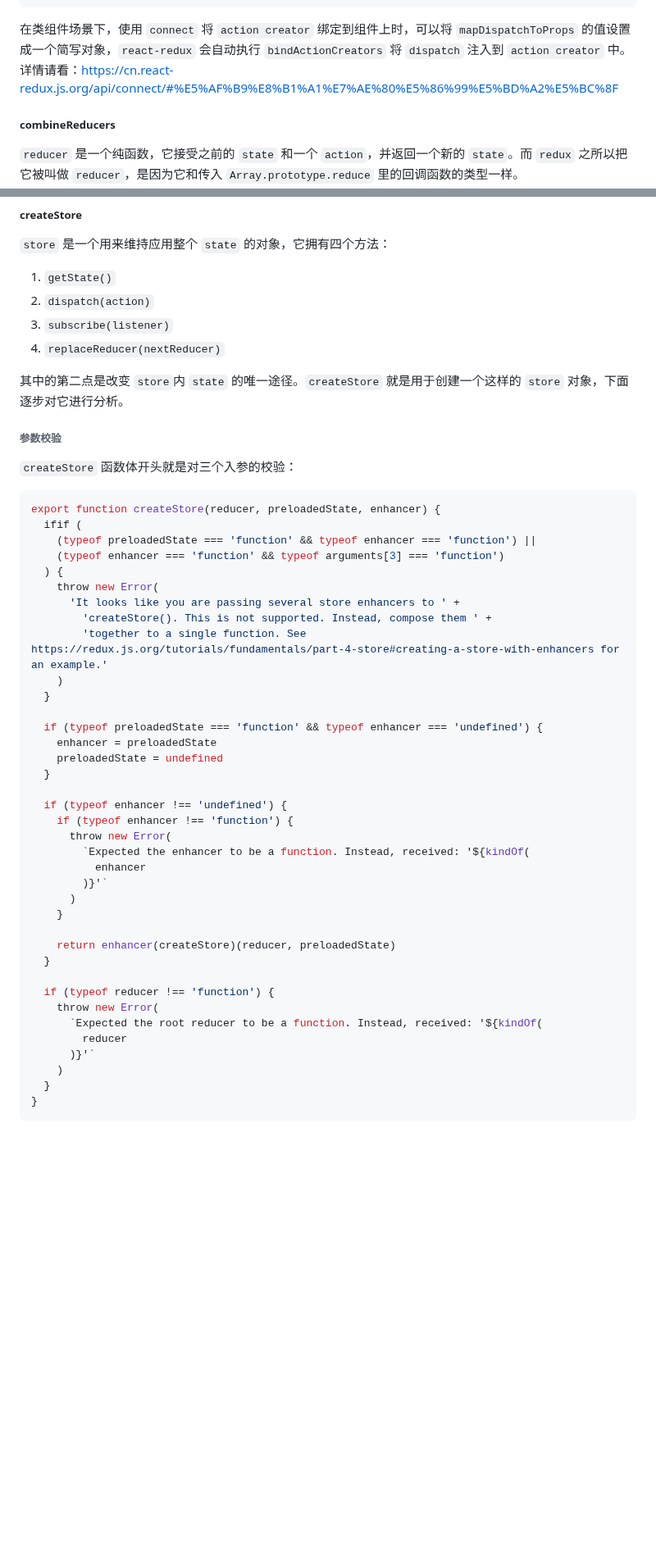
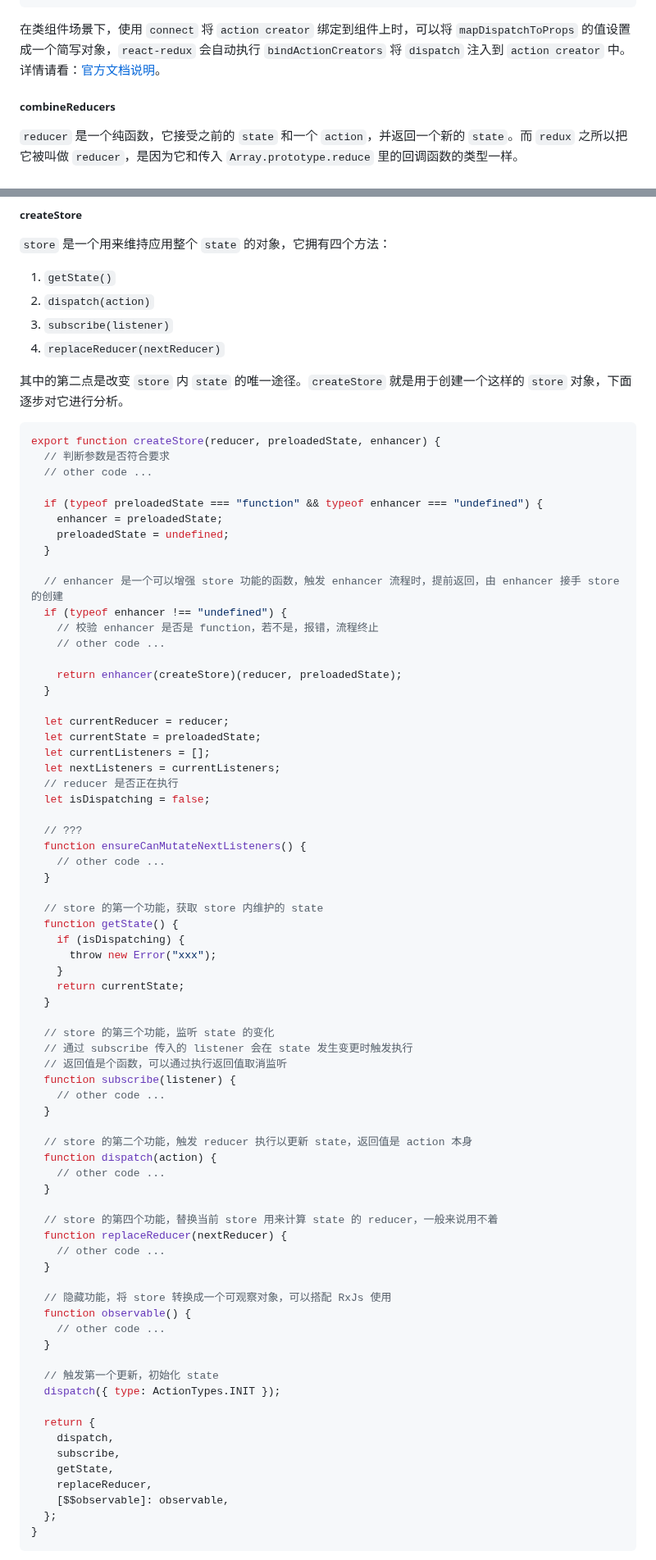
Before and after one commit to orient-i/code-camp, a Markdown page: camp-redux/document/redux.md, 2 parts joined by grey strips. Shown at 82% size. GitHub-like rendering; blank space fills up the shorter version.

Commit message:
feat: add content

````diff
--- a/camp-redux/document/redux.md
+++ b/camp-redux/document/redux.md
@@ -217,7 +217,7 @@ export default function bindActionCreators(actionCreators, dispatch) {
 }
 ```
 
-在类组件场景下，使用 `connect` 将 `action creator` 绑定到组件上时，可以将 `mapDispatchToProps` 的值设置成一个简写对象，`react-redux` 会自动执行 `bindActionCreators` 将 `dispatch` 注入到 `action creator` 中。详情请看：https://cn.react-redux.js.org/api/connect/#%E5%AF%B9%E8%B1%A1%E7%AE%80%E5%86%99%E5%BD%A2%E5%BC%8F
+在类组件场景下，使用 `connect` 将 `action creator` 绑定到组件上时，可以将 `mapDispatchToProps` 的值设置成一个简写对象，`react-redux` 会自动执行 `bindActionCreators` 将 `dispatch` 注入到 `action creator` 中。详情请看：[官方文档说明](https://cn.react-redux.js.org/api/connect/#%E5%AF%B9%E8%B1%A1%E7%AE%80%E5%86%99%E5%BD%A2%E5%BC%8F)。
 
 ##### combineReducers
 
@@ -314,48 +314,77 @@ export default function combineReducers(reducers) {
 3. `subscribe(listener)`
 4. `replaceReducer(nextReducer)`
 
-其中的第二点是改变 `store`内 `state` 的唯一途径。`createStore` 就是用于创建一个这样的 `store` 对象，下面逐步对它进行分析。
-
-###### 参数校验
-
-`createStore` 函数体开头就是对三个入参的校验：
+其中的第二点是改变 `store` 内 `state` 的唯一途径。`createStore` 就是用于创建一个这样的 `store` 对象，下面逐步对它进行分析。
 
 ```javascript
 export function createStore(reducer, preloadedState, enhancer) {
-  ifif (
-    (typeof preloadedState === 'function' && typeof enhancer === 'function') ||
-    (typeof enhancer === 'function' && typeof arguments[3] === 'function')
-  ) {
-    throw new Error(
-      'It looks like you are passing several store enhancers to ' +
-        'createStore(). This is not supported. Instead, compose them ' +
-        'together to a single function. See https://redux.js.org/tutorials/fundamentals/part-4-store#creating-a-store-with-enhancers for an example.'
-    )
+  // 判断参数是否符合要求
+  // other code ...
+
+  if (typeof preloadedState === "function" && typeof enhancer === "undefined") {
+    enhancer = preloadedState;
+    preloadedState = undefined;
   }
 
-  if (typeof preloadedState === 'function' && typeof enhancer === 'undefined') {
-    enhancer = preloadedState
-    preloadedState = undefined
+  // enhancer 是一个可以增强 store 功能的函数，触发 enhancer 流程时，提前返回，由 enhancer 接手 store 的创建
+  if (typeof enhancer !== "undefined") {
+    // 校验 enhancer 是否是 function，若不是，报错，流程终止
+    // other code ...
+
+    return enhancer(createStore)(reducer, preloadedState);
   }
 
-  if (typeof enhancer !== 'undefined') {
-    if (typeof enhancer !== 'function') {
-      throw new Error(
-        `Expected the enhancer to be a function. Instead, received: '${kindOf(
-          enhancer
-        )}'`
-      )
-    }
+  let currentReducer = reducer;
+  let currentState = preloadedState;
+  let currentListeners = [];
+  let nextListeners = currentListeners;
+  // reducer 是否正在执行
+  let isDispatching = false;
 
-    return enhancer(createStore)(reducer, preloadedState)
+  // ???
+  function ensureCanMutateNextListeners() {
+    // other code ...
   }
 
-  if (typeof reducer !== 'function') {
-    throw new Error(
-      `Expected the root reducer to be a function. Instead, received: '${kindOf(
-        reducer
-      )}'`
-    )
+  // store 的第一个功能，获取 store 内维护的 state
+  function getState() {
+    if (isDispatching) {
+      throw new Error("xxx");
+    }
+    return currentState;
   }
+
+  // store 的第三个功能，监听 state 的变化
+  // 通过 subscribe 传入的 listener 会在 state 发生变更时触发执行
+  // 返回值是个函数，可以通过执行返回值取消监听
+  function subscribe(listener) {
+    // other code ...
+  }
+
+  // store 的第二个功能，触发 reducer 执行以更新 state，返回值是 action 本身
+  function dispatch(action) {
+    // other code ...
+  }
+
+  // store 的第四个功能，替换当前 store 用来计算 state 的 reducer，一般来说用不着
+  function replaceReducer(nextReducer) {
+    // other code ...
+  }
+
+  // 隐藏功能，将 store 转换成一个可观察对象，可以搭配 RxJs 使用
+  function observable() {
+    // other code ...
+  }
+
+  // 触发第一个更新，初始化 state
+  dispatch({ type: ActionTypes.INIT });
+
+  return {
+    dispatch,
+    subscribe,
+    getState,
+    replaceReducer,
+    [$$observable]: observable,
+  };
 }
 ```
````
Also changed, not shown: other parts of camp-redux/document/redux.md (+21 -0 lines).
